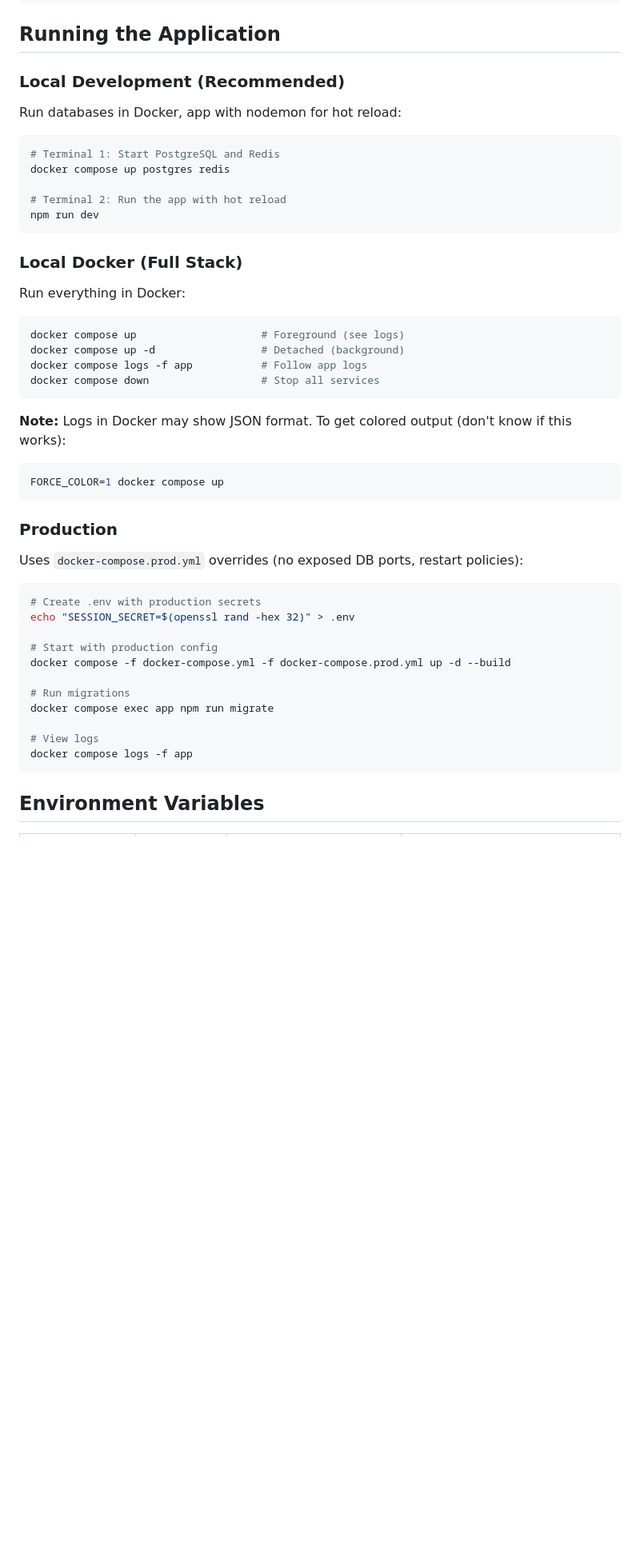
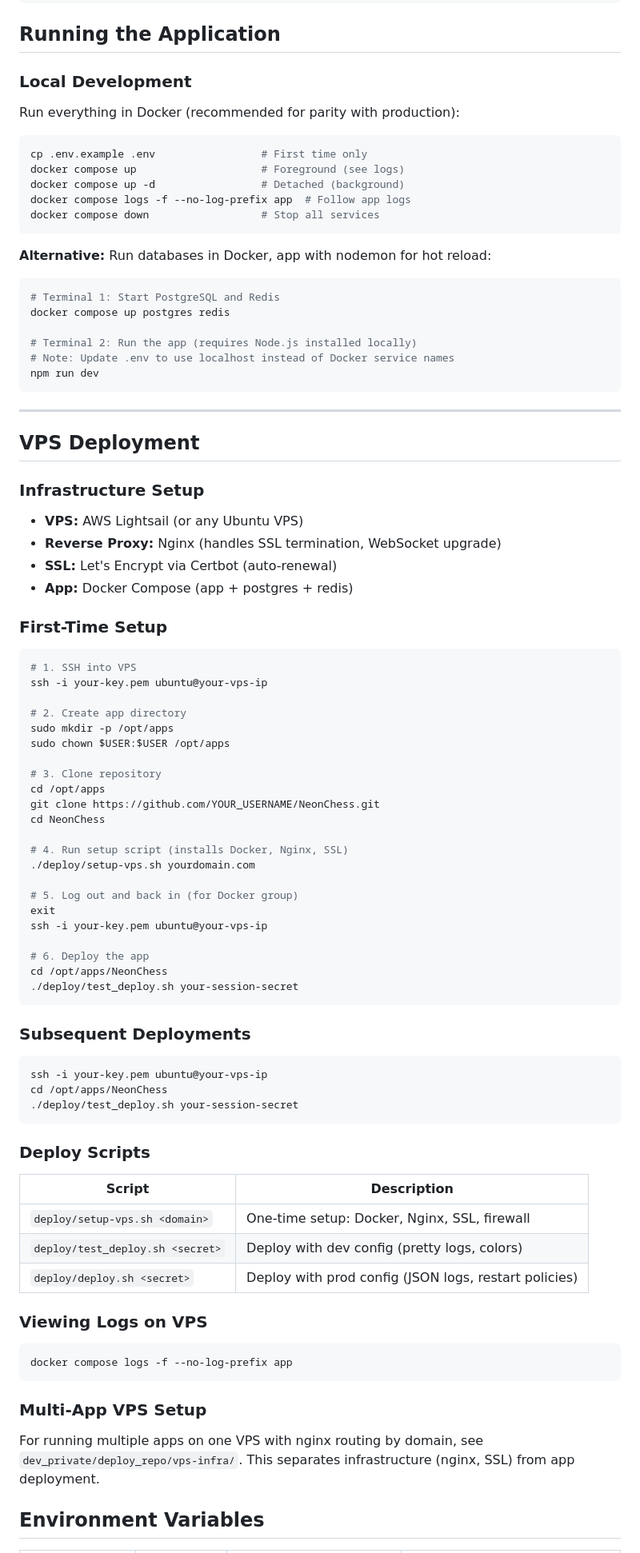
Before and after one commit to sarthakMB/ChessLee, a Markdown page: AGENTS.md, the part around the change. Shown at 80% size. Drawn GitHub-style; blank space fills up the shorter version.

Commit message:
agent docs

````diff
--- a/AGENTS.md
+++ b/AGENTS.md
@@ -89,51 +89,92 @@ npm run dump-schema  # Export PostgreSQL schema to db/schema.sql
 
 ## Running the Application
 
-### Local Development (Recommended)
+### Local Development
 
-Run databases in Docker, app with nodemon for hot reload:
+Run everything in Docker (recommended for parity with production):
+
+```bash
+cp .env.example .env                 # First time only
+docker compose up                    # Foreground (see logs)
+docker compose up -d                 # Detached (background)
+docker compose logs -f --no-log-prefix app  # Follow app logs
+docker compose down                  # Stop all services
+```
+
+**Alternative:** Run databases in Docker, app with nodemon for hot reload:
 
 ```bash
 # Terminal 1: Start PostgreSQL and Redis
 docker compose up postgres redis
 
-# Terminal 2: Run the app with hot reload
+# Terminal 2: Run the app (requires Node.js installed locally)
+# Note: Update .env to use localhost instead of Docker service names
 npm run dev
 ```
 
-### Local Docker (Full Stack)
+---
 
-Run everything in Docker:
+## VPS Deployment
+
+### Infrastructure Setup
+
+- **VPS:** AWS Lightsail (or any Ubuntu VPS)
+- **Reverse Proxy:** Nginx (handles SSL termination, WebSocket upgrade)
+- **SSL:** Let's Encrypt via Certbot (auto-renewal)
+- **App:** Docker Compose (app + postgres + redis)
+
+### First-Time Setup
 
 ```bash
-docker compose up                    # Foreground (see logs)
-docker compose up -d                 # Detached (background)
-docker compose logs -f app           # Follow app logs
-docker compose down                  # Stop all services
+# 1. SSH into VPS
+ssh -i your-key.pem ubuntu@your-vps-ip
+
+# 2. Create app directory
+sudo mkdir -p /opt/apps
+sudo chown $USER:$USER /opt/apps
+
+# 3. Clone repository
+cd /opt/apps
+git clone https://github.com/YOUR_USERNAME/NeonChess.git
+cd NeonChess
+
+# 4. Run setup script (installs Docker, Nginx, SSL)
+./deploy/setup-vps.sh yourdomain.com
+
+# 5. Log out and back in (for Docker group)
+exit
+ssh -i your-key.pem ubuntu@your-vps-ip
+
+# 6. Deploy the app
+cd /opt/apps/NeonChess
+./deploy/test_deploy.sh your-session-secret
 ```
 
-**Note:** Logs in Docker may show JSON format. To get colored output (don't know if this works):
+### Subsequent Deployments
+
 ```bash
-FORCE_COLOR=1 docker compose up
+ssh -i your-key.pem ubuntu@your-vps-ip
+cd /opt/apps/NeonChess
+./deploy/test_deploy.sh your-session-secret
 ```
 
-### Production
+### Deploy Scripts
 
-Uses `docker-compose.prod.yml` overrides (no exposed DB ports, restart policies):
+| Script | Description |
+|--------|-------------|
+| `deploy/setup-vps.sh <domain>` | One-time setup: Docker, Nginx, SSL, firewall |
+| `deploy/test_deploy.sh <secret>` | Deploy with dev config (pretty logs, colors) |
+| `deploy/deploy.sh <secret>` | Deploy with prod config (JSON logs, restart policies) |
+
+### Viewing Logs on VPS
 
 ```bash
-# Create .env with production secrets
-echo "SESSION_SECRET=$(openssl rand -hex 32)" > .env
+docker compose logs -f --no-log-prefix app
+```
 
-# Start with production config
-docker compose -f docker-compose.yml -f docker-compose.prod.yml up -d --build
+### Multi-App VPS Setup
 
-# Run migrations
-docker compose exec app npm run migrate
-
-# View logs
-docker compose logs -f app
-```
+For running multiple apps on one VPS with nginx routing by domain, see `dev_private/deploy_repo/vps-infra/`. This separates infrastructure (nginx, SSL) from app deployment.
 
 ## Environment Variables
 
````
Also changed, not shown: CLAUDE.md (+64 -23 lines).
